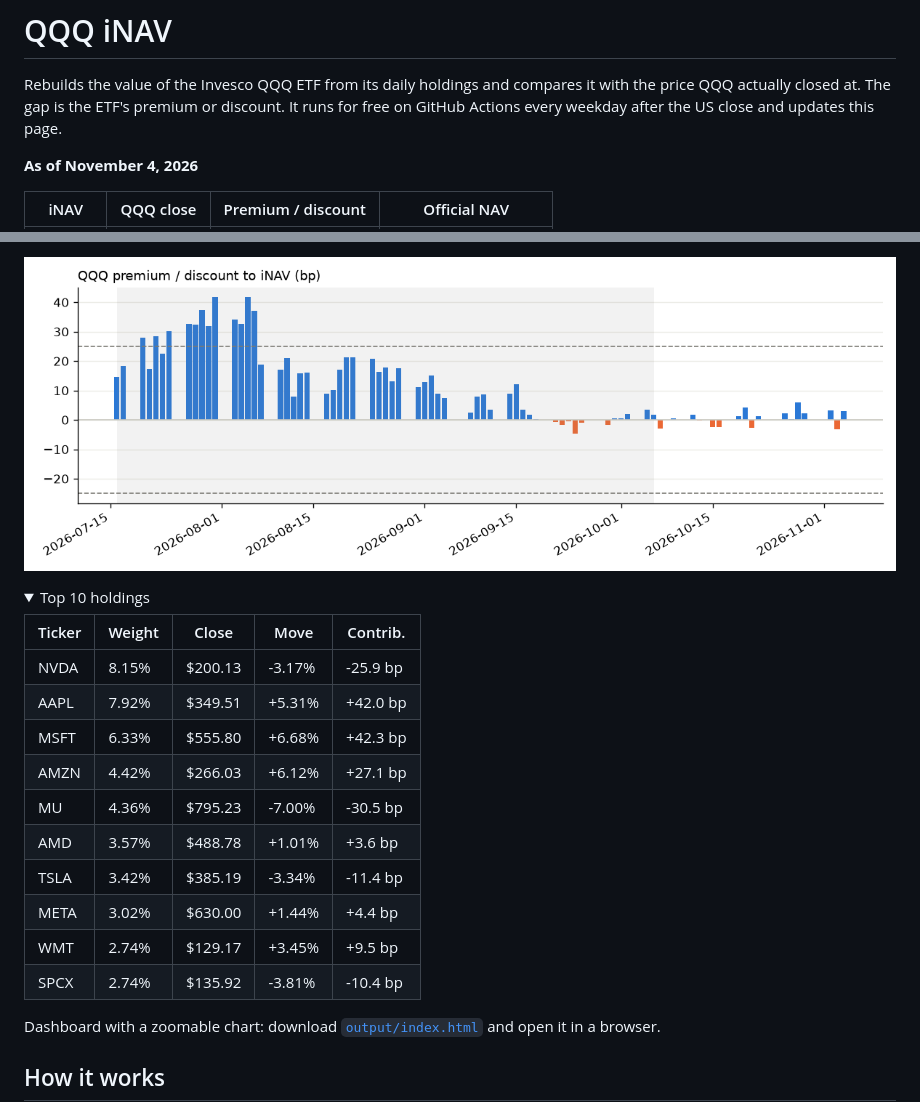
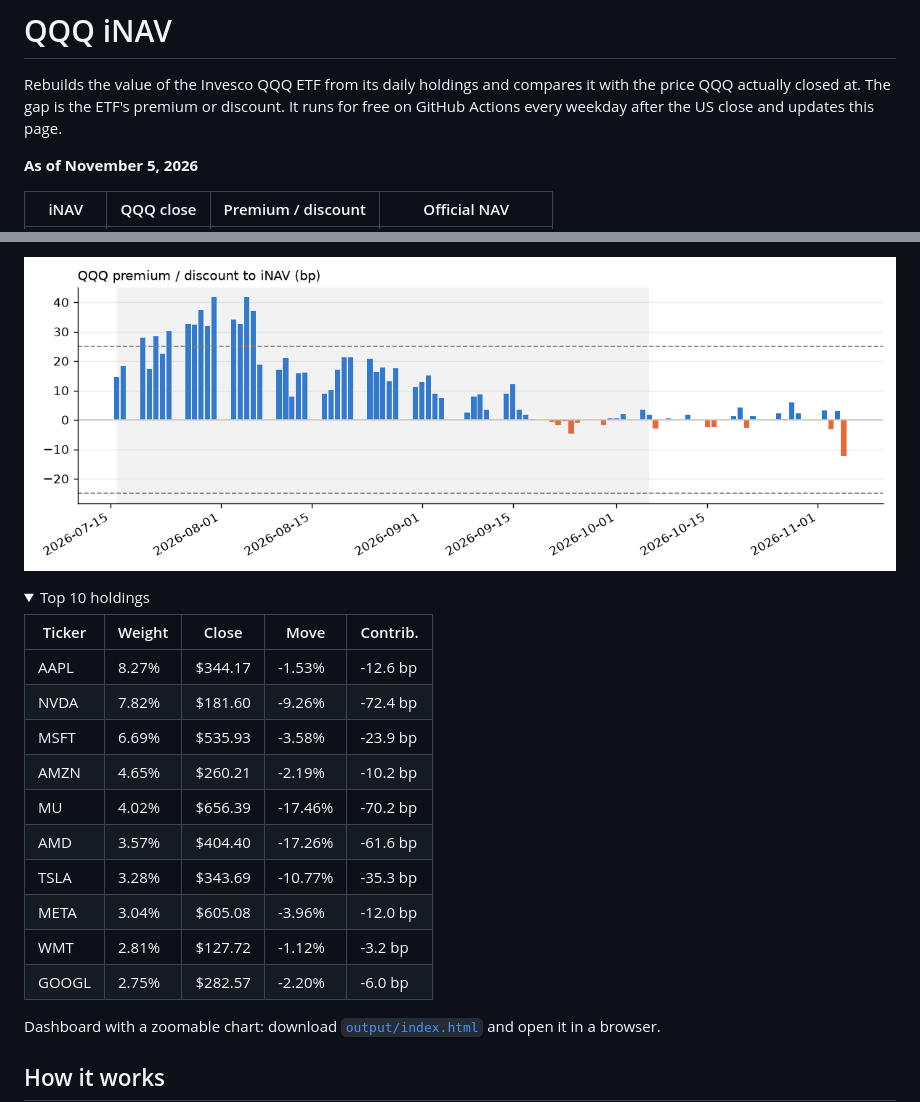
Before and after one commit to vanshwahi01/qqq-inav-monitor, a Markdown page: README.md, 2 parts joined by grey strips. Drawn GitHub-style; pictures changed too: output/chart.png; folded sections open.

Commit message:
Daily iNAV update 2026-11-06

```diff
--- a/README.md
+++ b/README.md
@@ -4,7 +4,7 @@ Rebuilds the value of the Invesco QQQ ETF from its daily holdings and compares i
 It runs for free on GitHub Actions every weekday after the US close and updates this page.
 
 <!-- latest:start -->
-**As of November 4, 2026**
+**As of November 5, 2026**
 
 | iNAV | QQQ close | Premium / discount | Official NAV |
 |---|---|---|---|
@@ -16,16 +16,16 @@ It runs for free on GitHub Actions every weekday after the US close and updates
 
 | Ticker | Weight | Close | Move | Contrib. |
 |---|---|---|---|---|
-| NVDA | 8.15% | $200.13 | -3.17% | -25.9 bp |
-| AAPL | 7.92% | $349.51 | +5.31% | +42.0 bp |
-| MSFT | 6.33% | $555.80 | +6.68% | +42.3 bp |
-| AMZN | 4.42% | $266.03 | +6.12% | +27.1 bp |
-| MU | 4.36% | $795.23 | -7.00% | -30.5 bp |
-| AMD | 3.57% | $488.78 | +1.01% | +3.6 bp |
-| TSLA | 3.42% | $385.19 | -3.34% | -11.4 bp |
-| META | 3.02% | $630.00 | +1.44% | +4.4 bp |
-| WMT | 2.74% | $129.17 | +3.45% | +9.5 bp |
-| SPCX | 2.74% | $135.92 | -3.81% | -10.4 bp |
+| AAPL | 8.27% | $344.17 | -1.53% | -12.6 bp |
+| NVDA | 7.82% | $181.60 | -9.26% | -72.4 bp |
+| MSFT | 6.69% | $535.93 | -3.58% | -23.9 bp |
+| AMZN | 4.65% | $260.21 | -2.19% | -10.2 bp |
+| MU | 4.02% | $656.39 | -17.46% | -70.2 bp |
+| AMD | 3.57% | $404.40 | -17.26% | -61.6 bp |
+| TSLA | 3.28% | $343.69 | -10.77% | -35.3 bp |
+| META | 3.04% | $605.08 | -3.96% | -12.0 bp |
+| WMT | 2.81% | $127.72 | -1.12% | -3.2 bp |
+| GOOGL | 2.75% | $282.57 | -2.20% | -6.0 bp |
 
 </details>
 <!-- latest:end -->
```
Also changed, not shown: other parts of README.md (+1 -1 lines), 3 other files.
